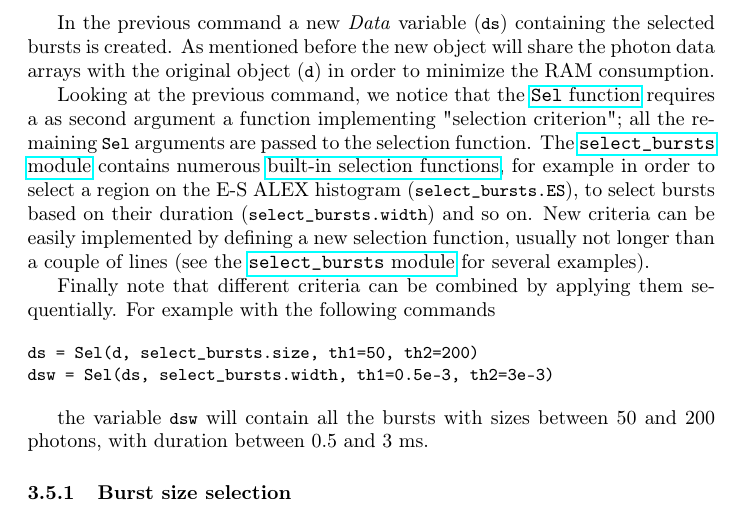
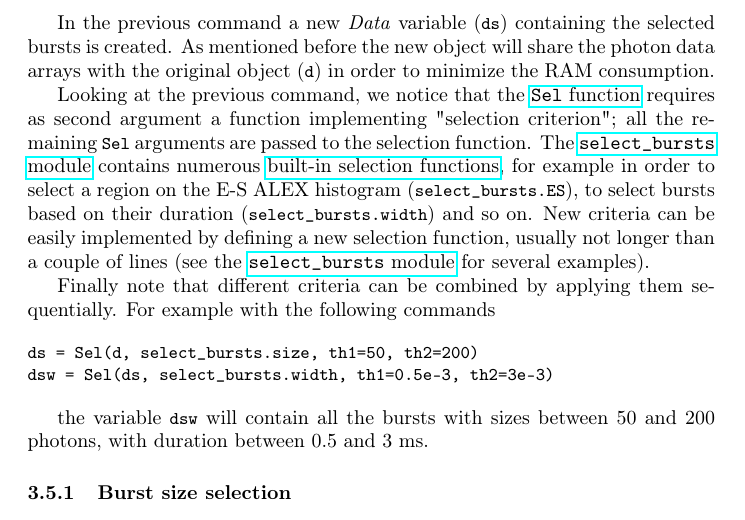
Before and after one commit to tritemio/fretbursts_paper, a LaTeX paper (main.tex, which reads burst-selection.tex): part of page 14 of 18, cut so that both start at the same text. Compiled offline with pdfLaTeX.

Commit message:
edited burst-selection.tex

```diff
--- a/burst-selection.tex
+++ b/burst-selection.tex
@@ -18,7 +18,7 @@ consumption.
 
 Looking at the previous command, we notice that the
 \href{http://fretbursts.readthedocs.org/en/latest/burst\_selection.html#fretbursts.burstlib.Sel}{\texttt{Sel} function}
-requires a as second argument a function implementing "selection criterion"; all the
+requires as second argument a function implementing "selection criterion"; all the
 remaining \verb|Sel| arguments are passed to the selection function. The
 \href{http://fretbursts.readthedocs.org/en/latest/burst_selection.html}{\texttt{select\_bursts} module}
 contains numerous
```
